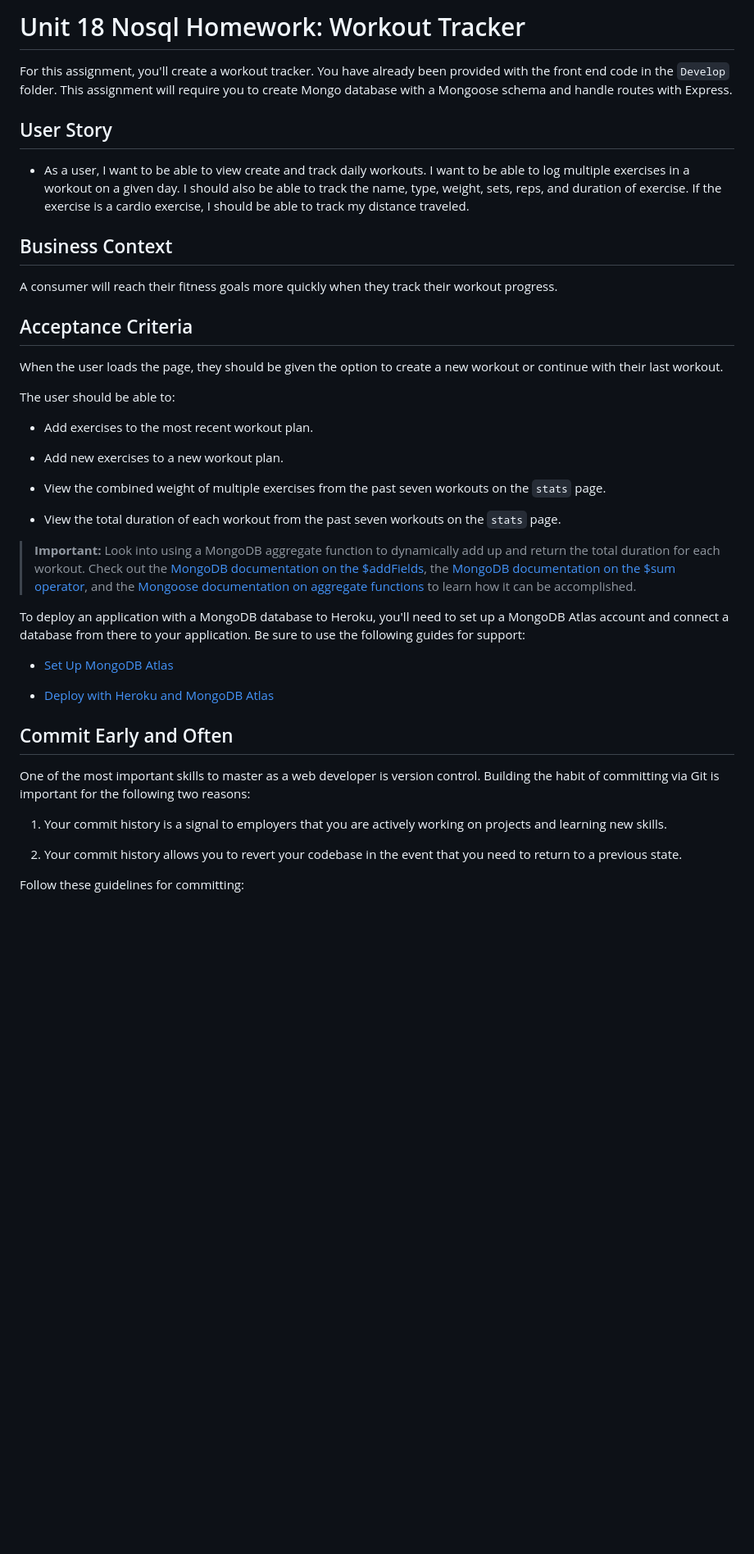
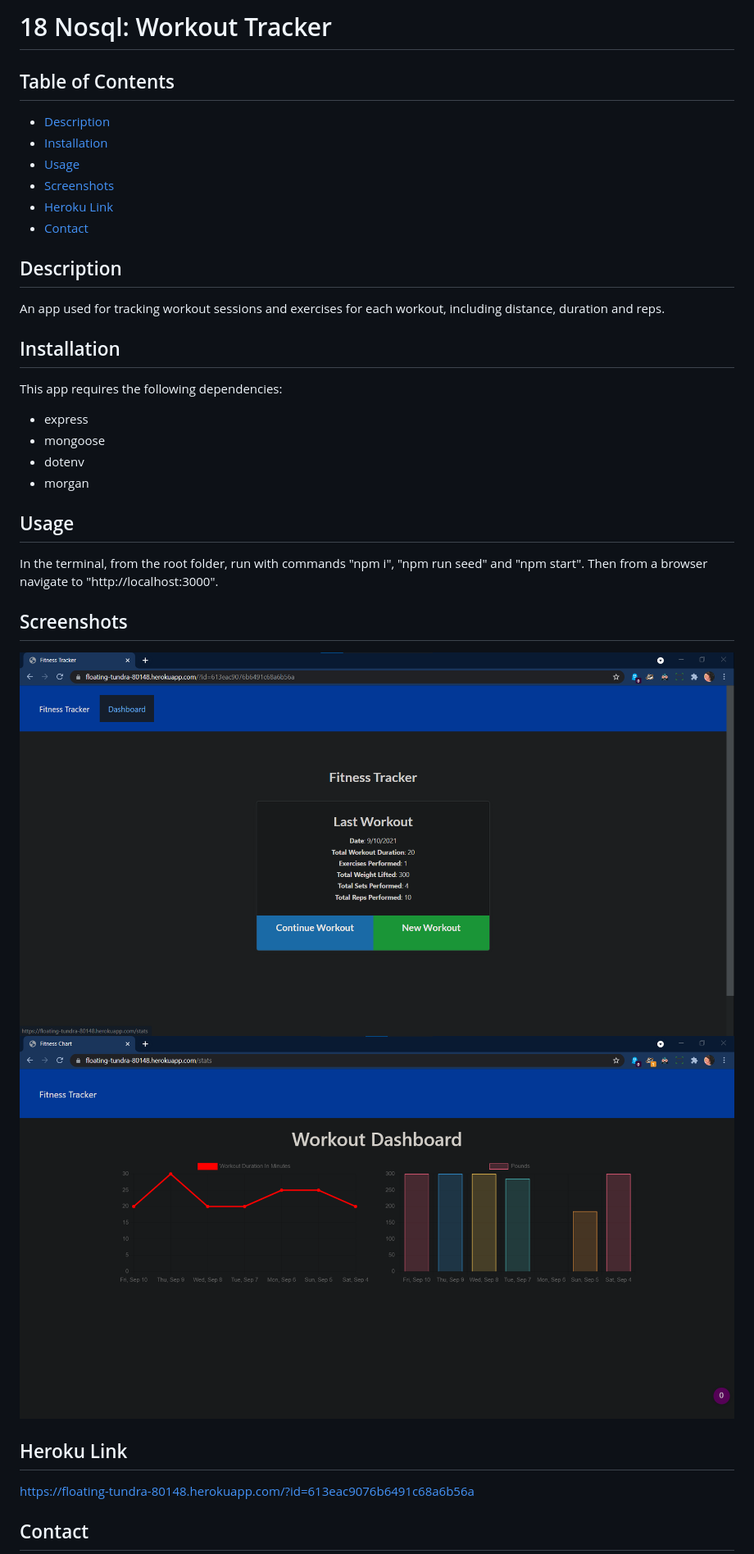
Before and after one commit to MehaletKB/18-WorkoutTracker, a Markdown page: README.md, the part around the change printed below. Shown: that part at 82% size. Drawn GitHub-style; pictures changed too: images/18-img1.png (added), images/18-img2.png (added); blank space fills up the shorter version.

Commit message:
:memo: readme edit

```diff
--- a/README.md
+++ b/README.md
@@ -1,44 +1,39 @@
-# Unit 18 Nosql Homework: Workout Tracker
+# 18 Nosql: Workout Tracker
 
-For this assignment, you'll create a workout tracker. You have already been provided with the front end code in the `Develop` folder. This assignment will require you to create Mongo database with a Mongoose schema and handle routes with Express.
+## Table of Contents
 
-## User Story
+- [Description](#description)
+- [Installation](#installation)
+- [Usage](#usage)
+- [Screenshots](#screenshots)
+- [Heroku Link](#heroku-link)
+- [Contact](#contact)
 
-* As a user, I want to be able to view create and track daily workouts. I want to be able to log multiple exercises in a workout on a given day. I should also be able to track the name, type, weight, sets, reps, and duration of exercise. If the exercise is a cardio exercise, I should be able to track my distance traveled.
 
-## Business Context
+## Description
 
-A consumer will reach their fitness goals more quickly when they track their workout progress.
+An app used for tracking workout sessions and exercises for each workout, including distance, duration and reps.
 
-## Acceptance Criteria
+## Installation
 
-When the user loads the page, they should be given the option to create a new workout or continue with their last workout.
+This app requires the following dependencies:
+- express
+- mongoose
+- dotenv
+- morgan
 
-The user should be able to:
+## Usage
 
-  * Add exercises to the most recent workout plan.
+In the terminal, from the root folder, run with commands "npm i", "npm run seed" and "npm start". Then from a browser navigate to "http://localhost:3000".
 
-  * Add new exercises to a new workout plan.
+## Screenshots
 
-  * View the combined weight of multiple exercises from the past seven workouts on the `stats` page.
+![Screenshots](./images/18-img1.png)
+![Screenshots](./images/18-img2.png)
 
-  * View the total duration of each workout from the past seven workouts on the `stats` page.
 
-> **Important:** Look into using a MongoDB aggregate function to dynamically add up and return the total duration for each workout. Check out the [MongoDB documentation on the $addFields](https://docs.mongodb.com/manual/reference/operator/aggregation/addFields/), the [MongoDB documentation on the $sum operator](https://docs.mongodb.com/manual/reference/operator/aggregation/sum/), and the [Mongoose documentation on aggregate functions](https://mongoosejs.com/docs/api.html#aggregate_Aggregate) to learn how it can be accomplished.
+## Heroku Link
+https://floating-tundra-80148.herokuapp.com/?id=613eac9076b6491c68a6b56a
 
-To deploy an application with a MongoDB database to Heroku, you'll need to set up a MongoDB Atlas account and connect a database from there to your application. Be sure to use the following guides for support:
+## Contact
 
-  * [Set Up MongoDB Atlas](../04-Important/MongoAtlas-Setup.md)
-
-  * [Deploy with Heroku and MongoDB Atlas](../04-Important/MongoAtlas-Deploy.md)
-
-## Commit Early and Often
-
-One of the most important skills to master as a web developer is version control. Building the habit of committing via Git is important for the following two reasons:
-
-1. Your commit history is a signal to employers that you are actively working on projects and learning new skills.
-
-2. Your commit history allows you to revert your codebase in the event that you need to return to a previous state.
-
-Follow these guidelines for committing:
-
```
Also changed, not shown: other parts of README.md (+3 -18 lines).
